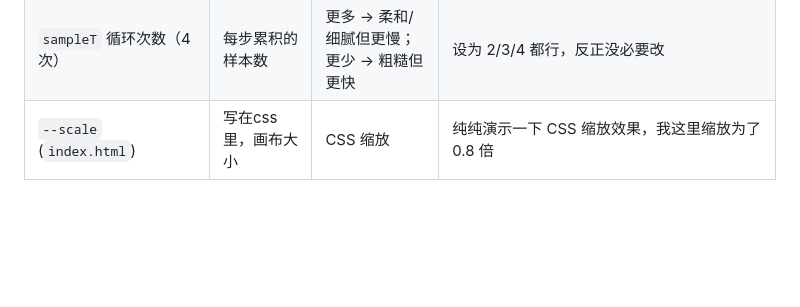
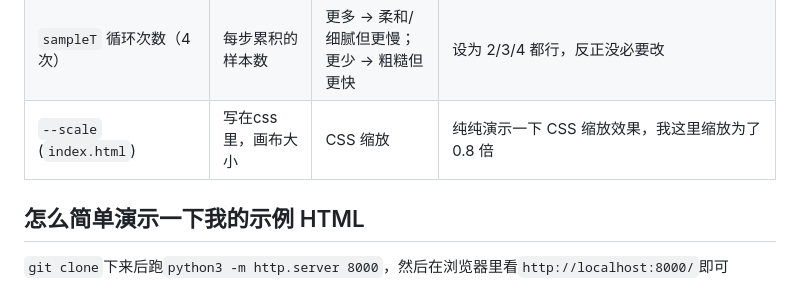
Before and after one commit to SOV710/webgl_cloud, a Markdown page: README.md, the part around the change. Rendered like a GitHub page; blank space fills up the shorter version.

Commit message:
docs: add README

```diff
--- a/README.md
+++ b/README.md
@@ -34,3 +34,7 @@ document.getElementById("c")
 | `frag.glsl` 中 `200.0`                         | 采样坐标的**尺度**           | 越大 → 纹理频率越高（更细）；越小 → 更大尺度云块     | 就这b云雾效果改高100倍都看不出效果，建议别改                                                                          |
 | `sampleT` 循环次数（4 次）                           | 每步累积的样本数              | 更多 → 柔和/细腻但更慢；更少 → 粗糙但更快        | 设为 2/3/4 都行，反正没必要改                                                                                |
 | `--scale` (`index.html`)                      | 写在css里，画布大小           | CSS 缩放                          | 纯纯演示一下 CSS 缩放效果，我这里缩放为了 0.8 倍                                                                     |
+
+## 怎么简单演示一下我的示例 HTML
+
+`git clone`下来后跑`python3 -m http.server 8000`，然后在浏览器里看`http://localhost:8000/`即可
```
